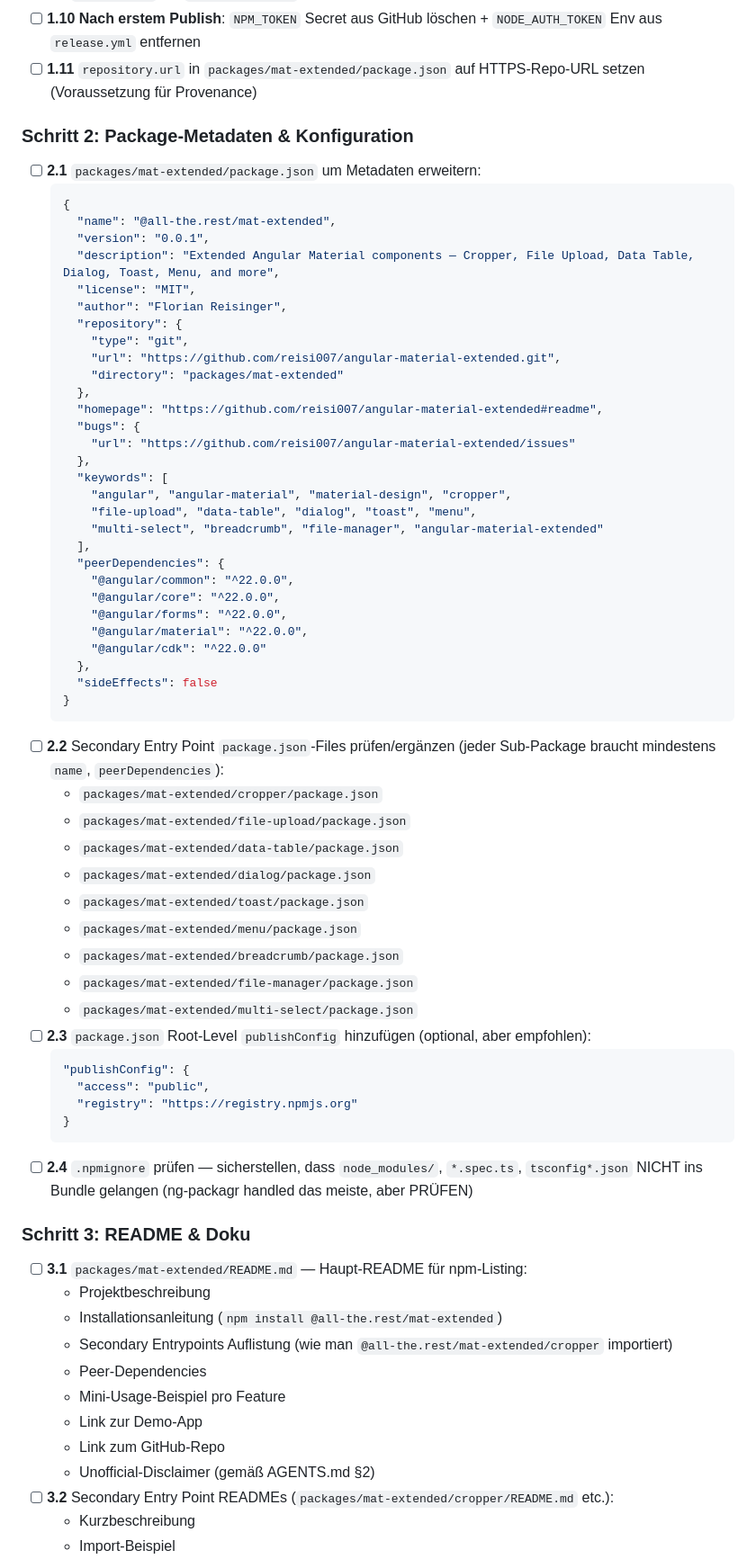
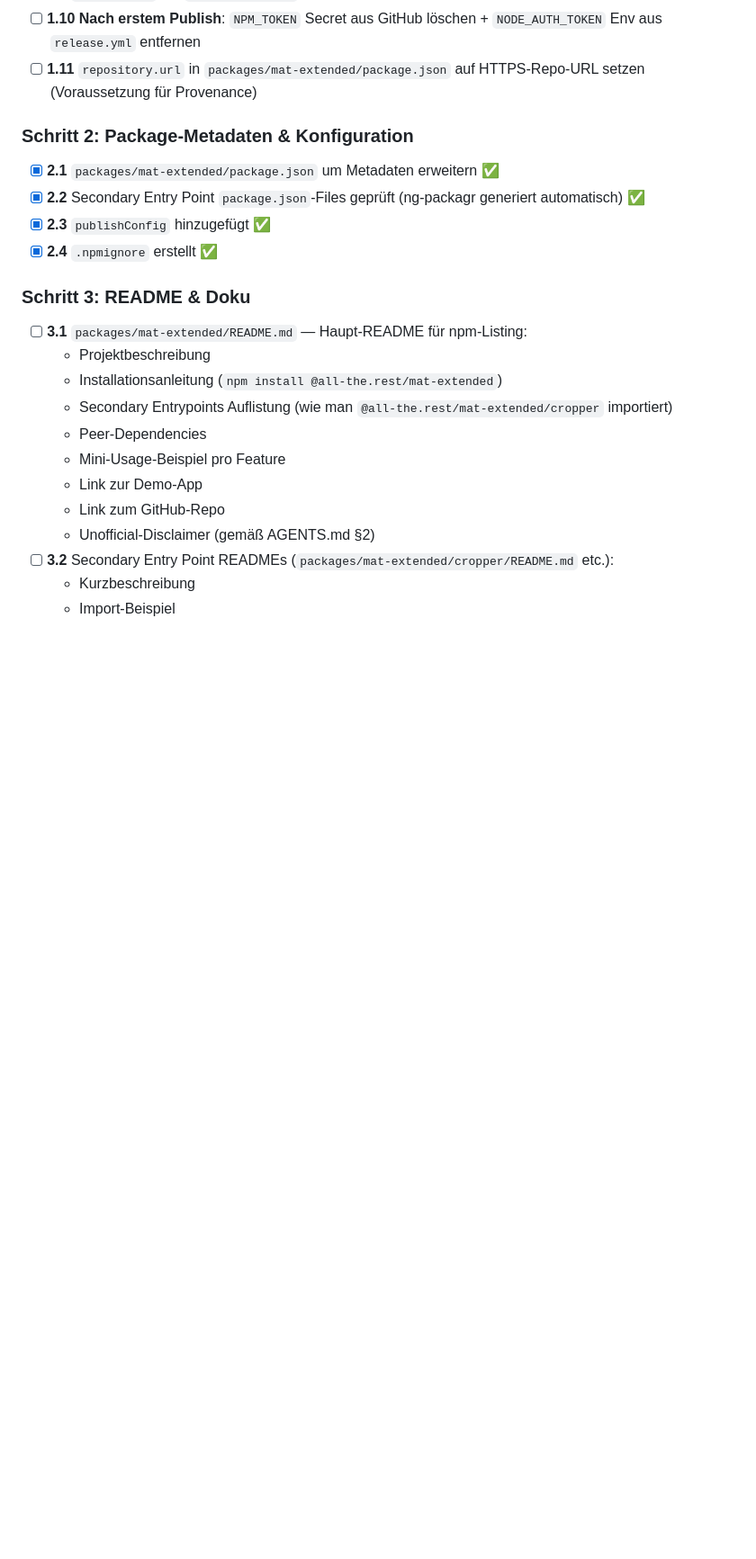
Before and after one commit to reisi007/angular-material-extended, a Markdown page: AGENTS.todo.md, the part around one of its changes. Shown at 90% size. Rendered like a GitHub page; blank space fills up the shorter version.

Commit message:
docs: update release plan with completed v0.1.0 publish status

````diff
--- a/AGENTS.todo.md
+++ b/AGENTS.todo.md
@@ -249,56 +245,10 @@
 
 ### Schritt 2: Package-Metadaten & Konfiguration
 
-- [ ] **2.1** `packages/mat-extended/package.json` um Metadaten erweitern:
-  ```json
-  {
-    "name": "@all-the.rest/mat-extended",
-    "version": "0.0.1",
-    "description": "Extended Angular Material components — Cropper, File Upload, Data Table, Dialog, Toast, Menu, and more",
-    "license": "MIT",
-    "author": "Florian Reisinger",
-    "repository": {
-      "type": "git",
-      "url": "https://github.com/reisi007/angular-material-extended.git",
-      "directory": "packages/mat-extended"
-    },
-    "homepage": "https://github.com/reisi007/angular-material-extended#readme",
-    "bugs": {
-      "url": "https://github.com/reisi007/angular-material-extended/issues"
-    },
-    "keywords": [
-      "angular", "angular-material", "material-design", "cropper",
-      "file-upload", "data-table", "dialog", "toast", "menu",
-      "multi-select", "breadcrumb", "file-manager", "angular-material-extended"
-    ],
-    "peerDependencies": {
-      "@angular/common": "^22.0.0",
-      "@angular/core": "^22.0.0",
-      "@angular/forms": "^22.0.0",
-      "@angular/material": "^22.0.0",
-      "@angular/cdk": "^22.0.0"
-    },
-    "sideEffects": false
-  }
-  ```
-- [ ] **2.2** Secondary Entry Point `package.json`-Files prüfen/ergänzen (jeder Sub-Package braucht mindestens `name`, `peerDependencies`):
-  - `packages/mat-extended/cropper/package.json`
-  - `packages/mat-extended/file-upload/package.json`
-  - `packages/mat-extended/data-table/package.json`
-  - `packages/mat-extended/dialog/package.json`
-  - `packages/mat-extended/toast/package.json`
-  - `packages/mat-extended/menu/package.json`
-  - `packages/mat-extended/breadcrumb/package.json`
-  - `packages/mat-extended/file-manager/package.json`
-  - `packages/mat-extended/multi-select/package.json`
-- [ ] **2.3** `package.json` Root-Level `publishConfig` hinzufügen (optional, aber empfohlen):
-  ```json
-  "publishConfig": {
-    "access": "public",
-    "registry": "https://registry.npmjs.org"
-  }
-  ```
-- [ ] **2.4** `.npmignore` prüfen — sicherstellen, dass `node_modules/`, `*.spec.ts`, `tsconfig*.json` NICHT ins Bundle gelangen (ng-packagr handled das meiste, aber PRÜFEN)
+- [x] **2.1** `packages/mat-extended/package.json` um Metadaten erweitern ✅
+- [x] **2.2** Secondary Entry Point `package.json`-Files geprüft (ng-packagr generiert automatisch) ✅
+- [x] **2.3** `publishConfig` hinzugefügt ✅
+- [x] **2.4** `.npmignore` erstellt ✅
 
 ### Schritt 3: README & Doku
 
````
Also changed, not shown: other parts of AGENTS.todo.md (+11 -18 lines).
